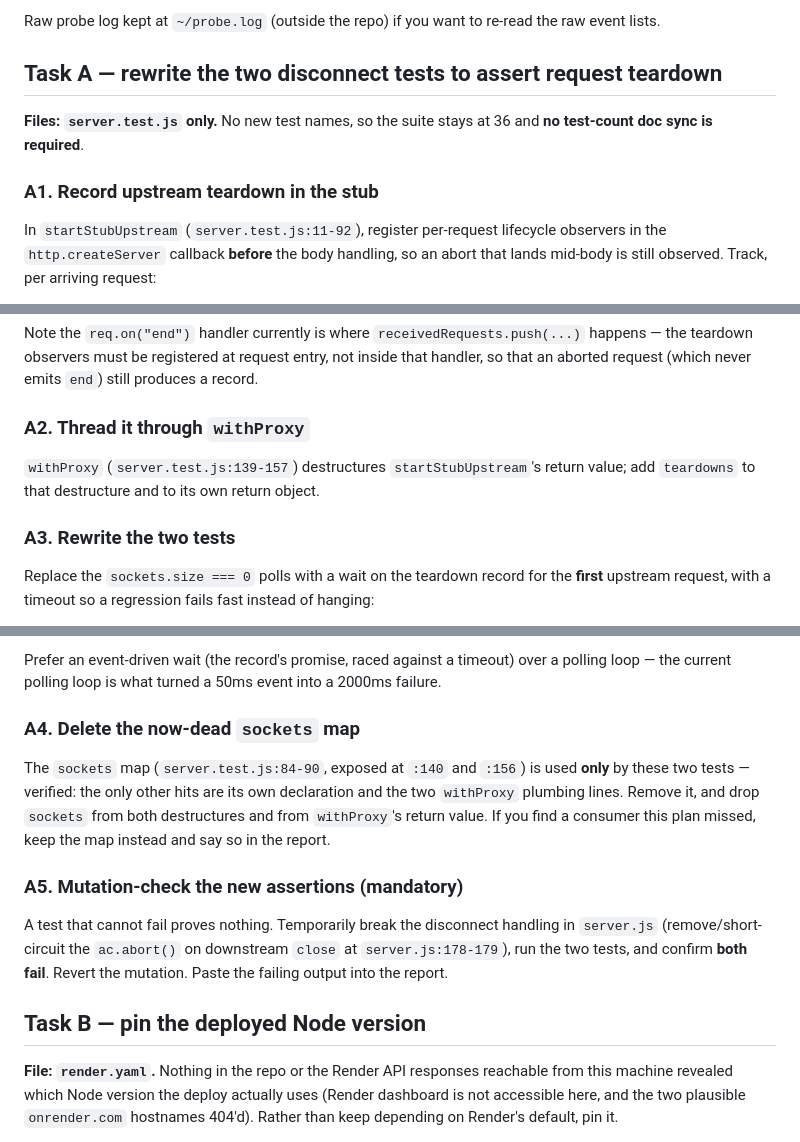
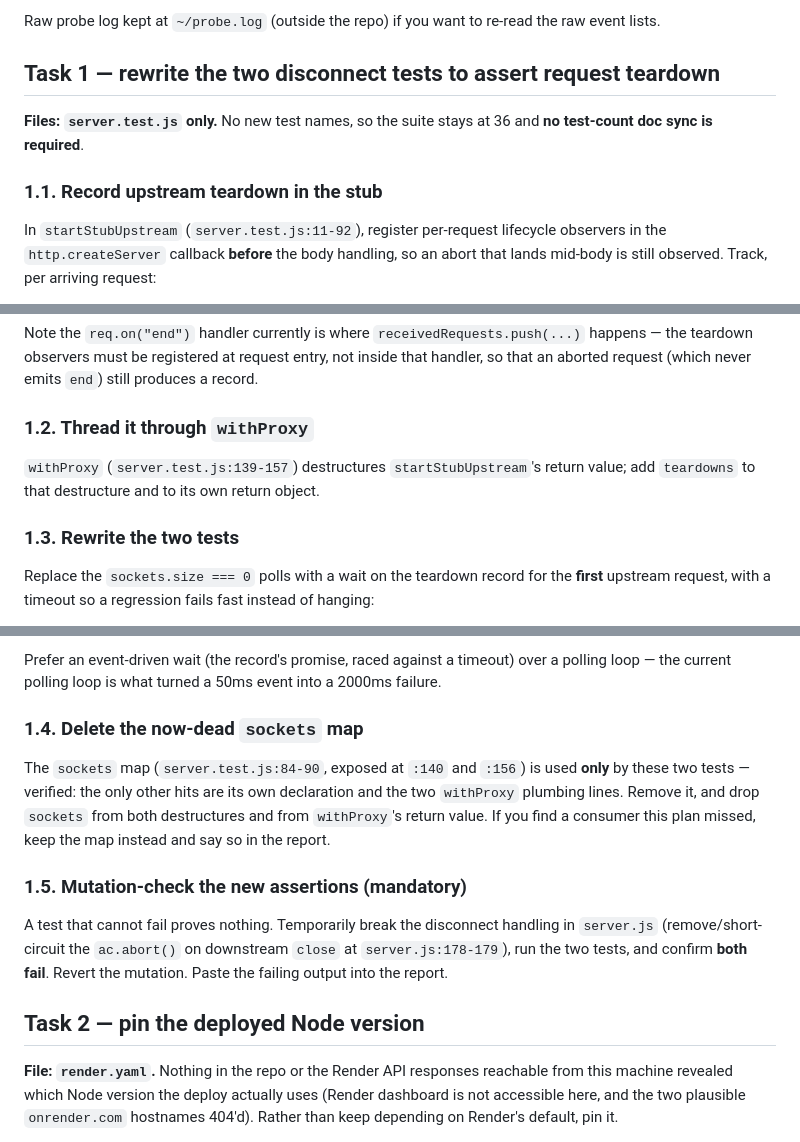
Before and after one commit to ak-a-ra/nvidia-api-proxy, a Markdown page: plans/07-disconnect-test-invariants.md, 3 parts joined by grey strips. GitHub-like rendering.

Commit message:
docs: number plan 07 task headings for the sdd task-brief extractor

```diff
--- a/plans/07-disconnect-test-invariants.md
+++ b/plans/07-disconnect-test-invariants.md
@@ -43,12 +43,12 @@ stopped doing upstream work" — a proxy that undici's connection pool invalidat
 
 Raw probe log kept at `~/probe.log` (outside the repo) if you want to re-read the raw event lists.
 
-## Task A — rewrite the two disconnect tests to assert request teardown
+## Task 1 — rewrite the two disconnect tests to assert request teardown
 
 **Files: `server.test.js` only.** No new test names, so the suite stays at 36 and **no test-count doc
 sync is required**.
 
-### A1. Record upstream teardown in the stub
+### 1.1. Record upstream teardown in the stub
 
 In `startStubUpstream` (`server.test.js:11-92`), register per-request lifecycle observers in the
 `http.createServer` callback **before** the body handling, so an abort that lands mid-body is still
@@ -67,12 +67,12 @@ Note the `req.on("end")` handler currently is where `receivedRequests.push(...)`
 teardown observers must be registered at request entry, not inside that handler, so that an aborted
 request (which never emits `end`) still produces a record.
 
-### A2. Thread it through `withProxy`
+### 1.2. Thread it through `withProxy`
 
 `withProxy` (`server.test.js:139-157`) destructures `startStubUpstream`'s return value; add
 `teardowns` to that destructure and to its own return object.
 
-### A3. Rewrite the two tests
+### 1.3. Rewrite the two tests
 
 Replace the `sockets.size === 0` polls with a wait on the teardown record for the **first** upstream
 request, with a timeout so a regression fails fast instead of hanging:
@@ -90,20 +90,20 @@ request, with a timeout so a regression fails fast instead of hanging:
 Prefer an event-driven wait (the record's promise, raced against a timeout) over a polling loop — the
 current polling loop is what turned a 50ms event into a 2000ms failure.
 
-### A4. Delete the now-dead `sockets` map
+### 1.4. Delete the now-dead `sockets` map
 
 The `sockets` map (`server.test.js:84-90`, exposed at `:140` and `:156`) is used **only** by these two
 tests — verified: the only other hits are its own declaration and the two `withProxy` plumbing lines.
 Remove it, and drop `sockets` from both destructures and from `withProxy`'s return value. If you find
 a consumer this plan missed, keep the map instead and say so in the report.
 
-### A5. Mutation-check the new assertions (mandatory)
+### 1.5. Mutation-check the new assertions (mandatory)
 
 A test that cannot fail proves nothing. Temporarily break the disconnect handling in `server.js`
 (remove/short-circuit the `ac.abort()` on downstream `close` at `server.js:178-179`), run the two
 tests, and confirm **both fail**. Revert the mutation. Paste the failing output into the report.
 
-## Task B — pin the deployed Node version
+## Task 2 — pin the deployed Node version
 
 **File: `render.yaml`.** Nothing in the repo or the Render API responses reachable from this machine
 revealed which Node version the deploy actually uses (Render dashboard is not accessible here, and
```
Also changed, not shown: other parts of plans/07-disconnect-test-invariants.md (+1 -1 lines).
